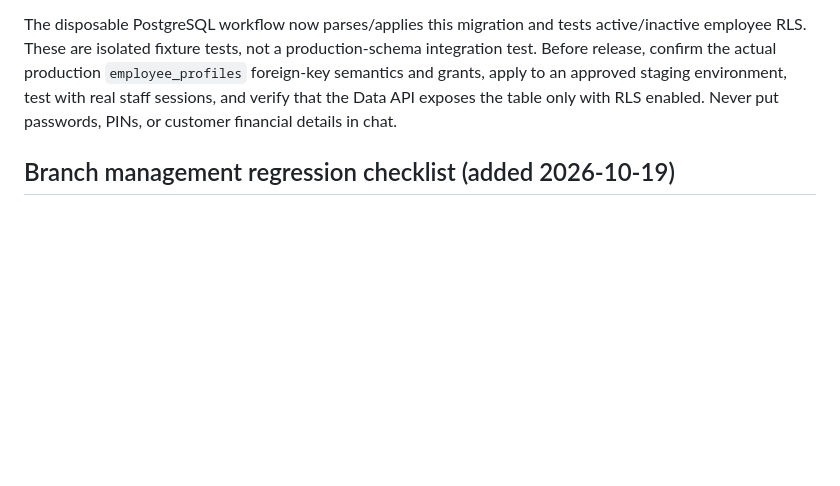
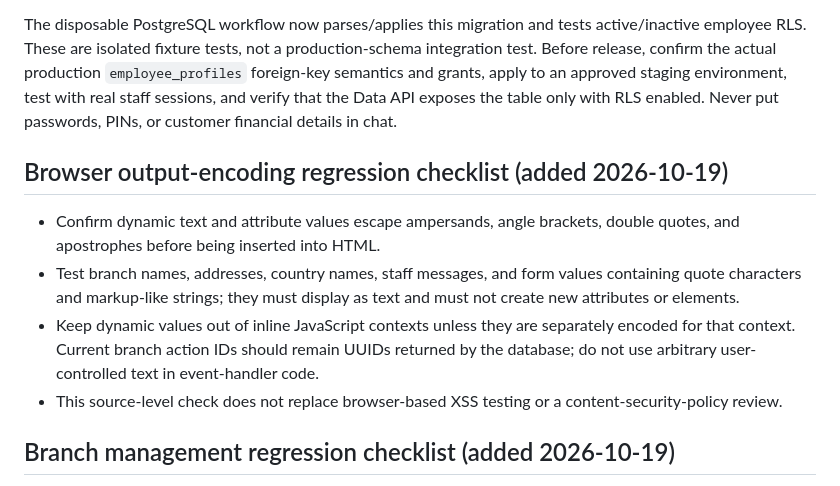
Before and after one commit to nuwarihovictor/zivamuntuyo_banking, a Markdown page: docs/STAGING_ACCOUNT_ELIGIBILITY_TEST_PLAN.md, the part around the change. Rendered like a GitHub page; blank space fills up the shorter version.

Commit message:
Document browser output-encoding regression checks

```diff
--- a/docs/STAGING_ACCOUNT_ELIGIBILITY_TEST_PLAN.md
+++ b/docs/STAGING_ACCOUNT_ELIGIBILITY_TEST_PLAN.md
@@ -193,6 +193,13 @@ The draft migration `20261019080000_staff_chat_active_employee_rls.sql` creates
 The disposable PostgreSQL workflow now parses/applies this migration and tests active/inactive employee RLS. These are isolated fixture tests, not a production-schema integration test. Before release, confirm the actual production `employee_profiles` foreign-key semantics and grants, apply to an approved staging environment, test with real staff sessions, and verify that the Data API exposes the table only with RLS enabled. Never put passwords, PINs, or customer financial details in chat.
 
 
+## Browser output-encoding regression checklist (added 2026-10-19)
+
+- Confirm dynamic text and attribute values escape ampersands, angle brackets, double quotes, and apostrophes before being inserted into HTML.
+- Test branch names, addresses, country names, staff messages, and form values containing quote characters and markup-like strings; they must display as text and must not create new attributes or elements.
+- Keep dynamic values out of inline JavaScript contexts unless they are separately encoded for that context. Current branch action IDs should remain UUIDs returned by the database; do not use arbitrary user-controlled text in event-handler code.
+- This source-level check does not replace browser-based XSS testing or a content-security-policy review.
+
 ## Branch management regression checklist (added 2026-10-19)
 
 - Sign in as an active system administrator and verify branch create, edit, archive, and reactivation actions use the administrator RPCs.
```
